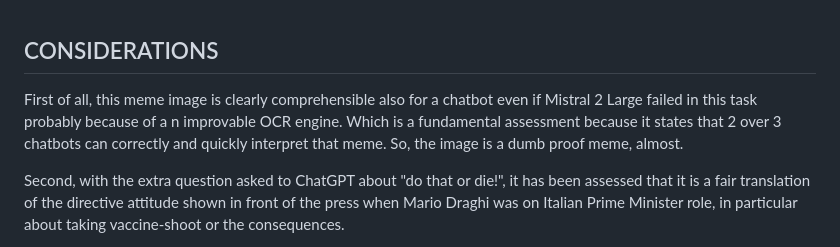
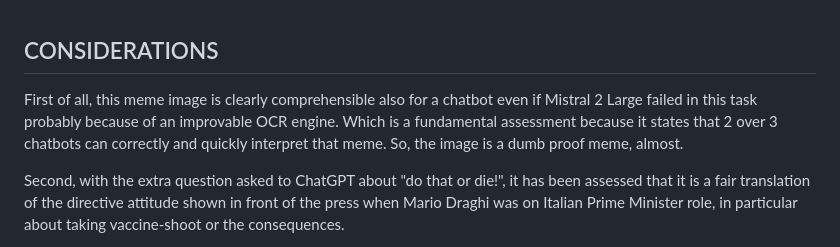
Before and after one commit to robang74/chatgpt-answered-prompts, a Markdown page: Draghi-report-vs-ciuchino-meme.md, the part around the change. GitHub-like rendering.

Commit message:
Draghi-report-vs-ciuchino-meme.md typo fix

```diff
--- a/Draghi-report-vs-ciuchino-meme.md
+++ b/Draghi-report-vs-ciuchino-meme.md
@@ -183,7 +183,7 @@ Yes, it is reasonable to summarize Mario Draghi's statement, "chi non si vaccina
 
 ## CONSIDERATIONS
 
-First of all, this meme image is clearly comprehensible also for a chatbot even if Mistral 2 Large failed in this task probably because of a n improvable OCR engine. Which is a fundamental assessment because it states that 2 over 3 chatbots can correctly and quickly interpret that meme. So, the image is a dumb proof meme, almost.
+First of all, this meme image is clearly comprehensible also for a chatbot even if Mistral 2 Large failed in this task probably because of an improvable OCR engine. Which is a fundamental assessment because it states that 2 over 3 chatbots can correctly and quickly interpret that meme. So, the image is a dumb proof meme, almost.
 
 Second, with the extra question asked to ChatGPT about "do that or die!", it has been assessed that it is a fair translation of the directive attitude shown in front of the press when Mario Draghi was on Italian Prime Minister role, in particular about taking vaccine-shoot or the consequences.
 
```
